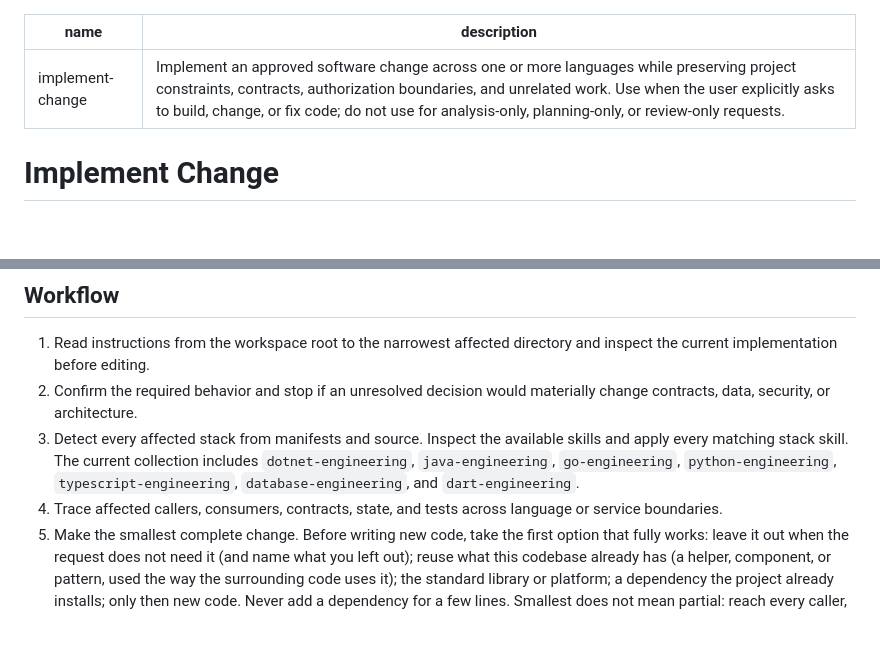
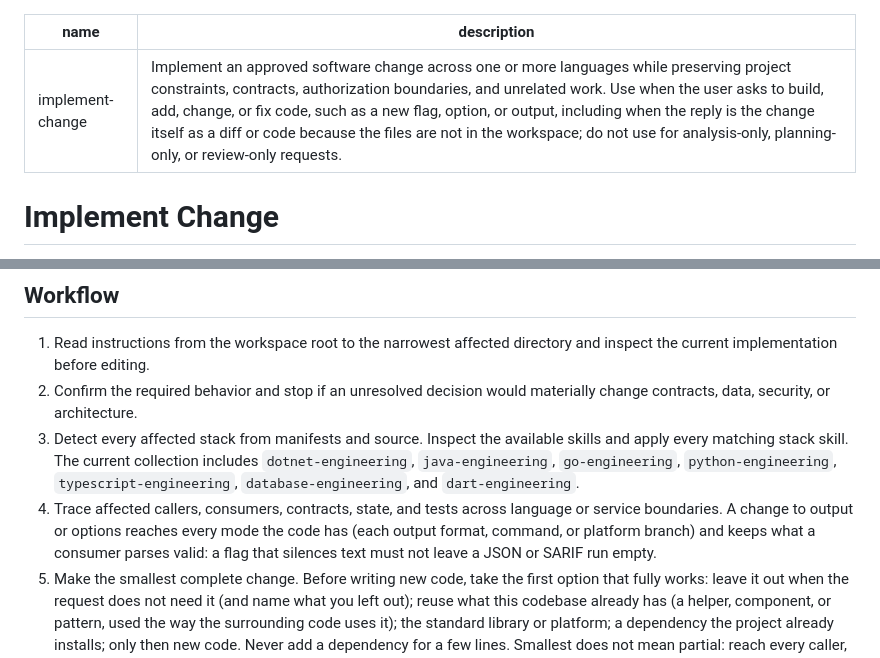
Before and after one commit to vannt-dev/ai-engineering-skills, a Markdown page: skills/implement-change/SKILL.md, 2 parts joined by grey strips. GitHub-like rendering; blank space fills up the shorter version.

Commit message:
fix: open implement-change for diff-only requests and cover every output mode (#31)
implement-change opens for diff-only requests; output changes reach every format.

```diff
--- a/skills/implement-change/SKILL.md
+++ b/skills/implement-change/SKILL.md
@@ -1,6 +1,6 @@
 ---
 name: implement-change
-description: Implement an approved software change across one or more languages while preserving project constraints, contracts, authorization boundaries, and unrelated work. Use when the user explicitly asks to build, change, or fix code; do not use for analysis-only, planning-only, or review-only requests.
+description: Implement an approved software change across one or more languages while preserving project constraints, contracts, authorization boundaries, and unrelated work. Use when the user asks to build, add, change, or fix code, such as a new flag, option, or output, including when the reply is the change itself as a diff or code because the files are not in the workspace; do not use for analysis-only, planning-only, or review-only requests.
 ---
 
 # Implement Change
@@ -16,7 +16,7 @@ Implementation authority covers only the code, tests, configuration, and documen
 1. Read instructions from the workspace root to the narrowest affected directory and inspect the current implementation before editing.
 2. Confirm the required behavior and stop if an unresolved decision would materially change contracts, data, security, or architecture.
 3. Detect every affected stack from manifests and source. Inspect the available skills and apply every matching stack skill. The current collection includes `dotnet-engineering`, `java-engineering`, `go-engineering`, `python-engineering`, `typescript-engineering`, `database-engineering`, and `dart-engineering`.
-4. Trace affected callers, consumers, contracts, state, and tests across language or service boundaries.
+4. Trace affected callers, consumers, contracts, state, and tests across language or service boundaries. A change to output or options reaches every mode the code has (each output format, command, or platform branch) and keeps what a consumer parses valid: a flag that silences text must not leave a JSON or SARIF run empty.
 5. Make the smallest complete change. Before writing new code, take the first option that fully works: leave it out when the request does not need it (and name what you left out); reuse what this codebase already has (a helper, component, or pattern, used the way the surrounding code uses it); the standard library or platform; a dependency the project already installs; only then new code. Never add a dependency for a few lines. Smallest does not mean partial: reach every caller, test, fixture, and configuration the change affects, preserve unrelated user work and existing conventions, and never trade away validation at trust boundaries, error handling that prevents data loss, security, or accessibility.
 6. When you take a deliberate shortcut with a known limit, mark it with a one-line comment `shortcut: <the limit>, <when to upgrade>`, unless the project has its own marker for deferred work. `shortcut-ledger` collects these markers later.
 7. Add or update behavior-focused tests in proportion to regression risk. New logic with a branch, a loop, parsing, money, or security leaves at least one test that fails when it breaks.
```
